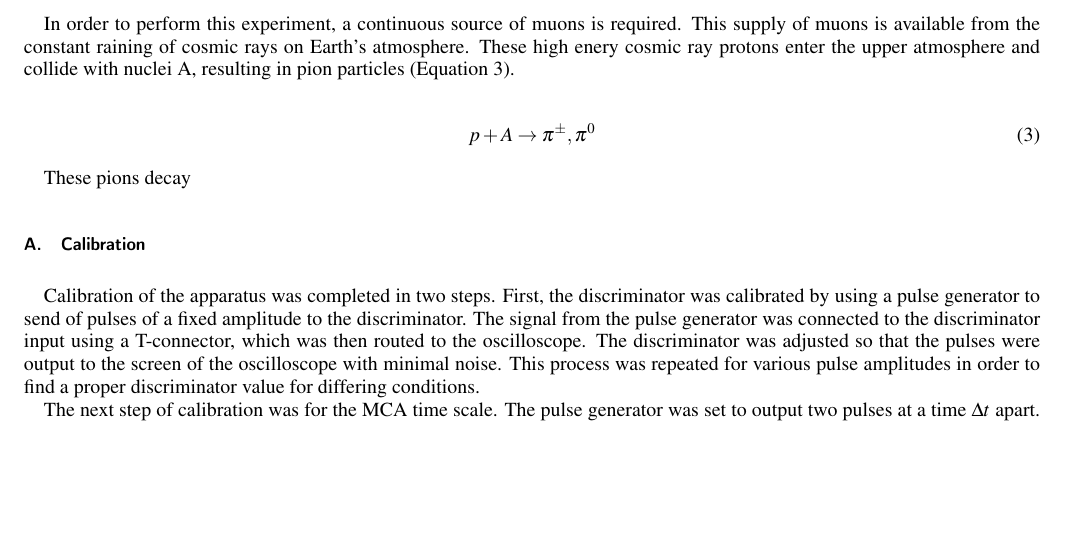
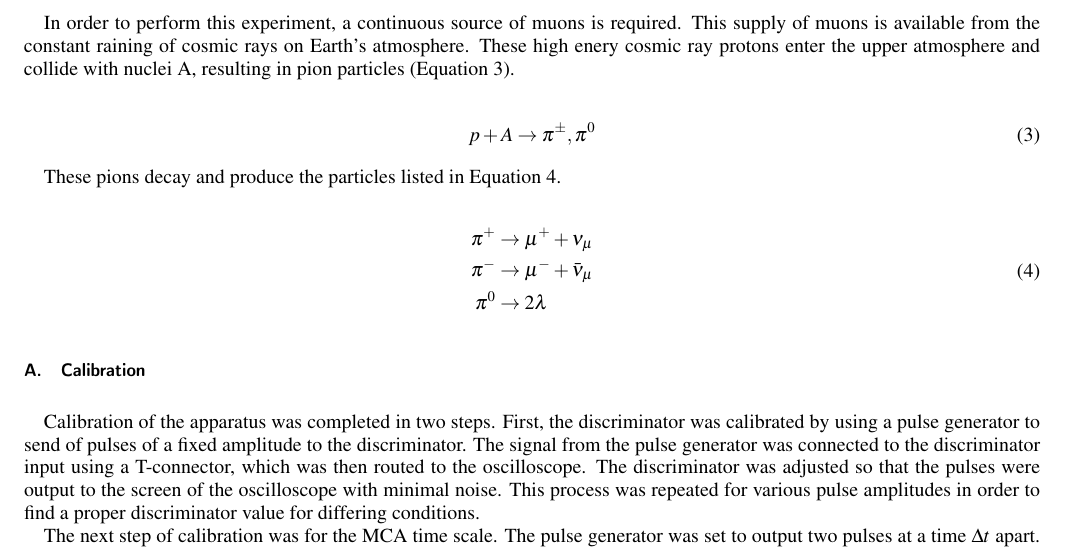
Before and after one commit to jmbaur/lab4, a LaTeX paper (lab4.tex): part of page 2 of 2 before the commit and part of page 2 of 3 after it, cut so that both start at the same text, the shorter picture padded with empty space. Compiled offline with pdfLaTeX.

Commit message:
procedure

```diff
--- a/lab4.tex
+++ b/lab4.tex
@@ -113,7 +113,17 @@ In order to perform this experiment, a continuous source of muons is required. T
 	p + A \rightarrow \pi^{\pm}, \pi^0
 \end{equation}
 
-These pions decay
+These pions decay and produce the particles listed in Equation 4.
+
+\begin{equation}
+	\begin{aligned}
+		\pi^+ & \rightarrow \mu^+ + \nu_{\mu} \\
+		\pi^- & \rightarrow \mu^- + \bar{\nu}_{\mu} \\
+		\pi^0 & \rightarrow 2\lambda
+	\end{aligned}
+\end{equation}
+
+
 
 \subsection{Calibration}
 
```
Also changed, not shown: lab4.pdf, 1 other file.
